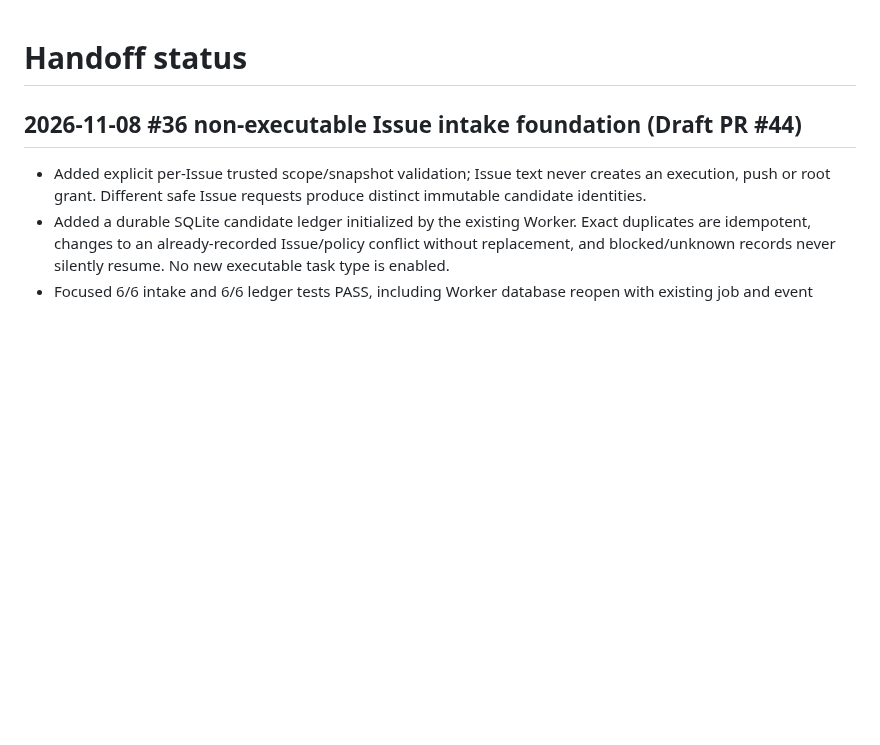
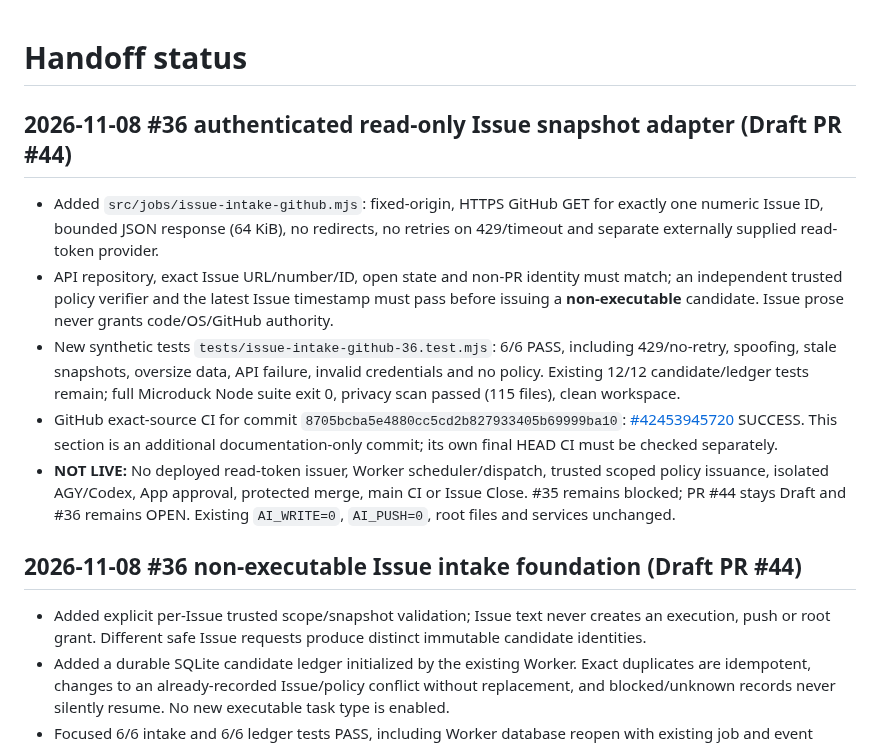
Before and after one commit to al-hub/mcp-dev-hub, a Markdown page: docs/STATUS.md, the part around the change. Rendered like a GitHub page; blank space fills up the shorter version.

Commit message:
docs(#36): record verified read-only Issue adapter and nonproduction limits

```diff
--- a/docs/STATUS.md
+++ b/docs/STATUS.md
@@ -1,4 +1,13 @@
 # Handoff status
+
+## 2026-11-08 #36 authenticated read-only Issue snapshot adapter (Draft PR #44)
+
+- Added `src/jobs/issue-intake-github.mjs`: fixed-origin, HTTPS GitHub GET for exactly one numeric Issue ID, bounded JSON response (64 KiB), no redirects, no retries on 429/timeout and separate externally supplied read-token provider.
+- API repository, exact Issue URL/number/ID, open state and non-PR identity must match; an independent trusted policy verifier and the latest Issue timestamp must pass before issuing a **non-executable** candidate. Issue prose never grants code/OS/GitHub authority.
+- New synthetic tests `tests/issue-intake-github-36.test.mjs`: 6/6 PASS, including 429/no-retry, spoofing, stale snapshots, oversize data, API failure, invalid credentials and no policy. Existing 12/12 candidate/ledger tests remain; full Microduck Node suite exit 0, privacy scan passed (115 files), clean workspace.
+- GitHub exact-source CI for commit `8705bcba5e4880cc5cd2b827933405b69999ba10`: [#42453945720](https://github.com/al-hub/mcp-dev-hub/actions/runs/42453945720) SUCCESS. This section is an additional documentation-only commit; its own final HEAD CI must be checked separately.
+- **NOT LIVE:** No deployed read-token issuer, Worker scheduler/dispatch, trusted scoped policy issuance, isolated AGY/Codex, App approval, protected merge, main CI or Issue Close. #35 remains blocked; PR #44 stays Draft and #36 remains OPEN. Existing `AI_WRITE=0`, `AI_PUSH=0`, root files and services unchanged.
+
 
 ## 2026-11-08 #36 non-executable Issue intake foundation (Draft PR #44)
 
```
